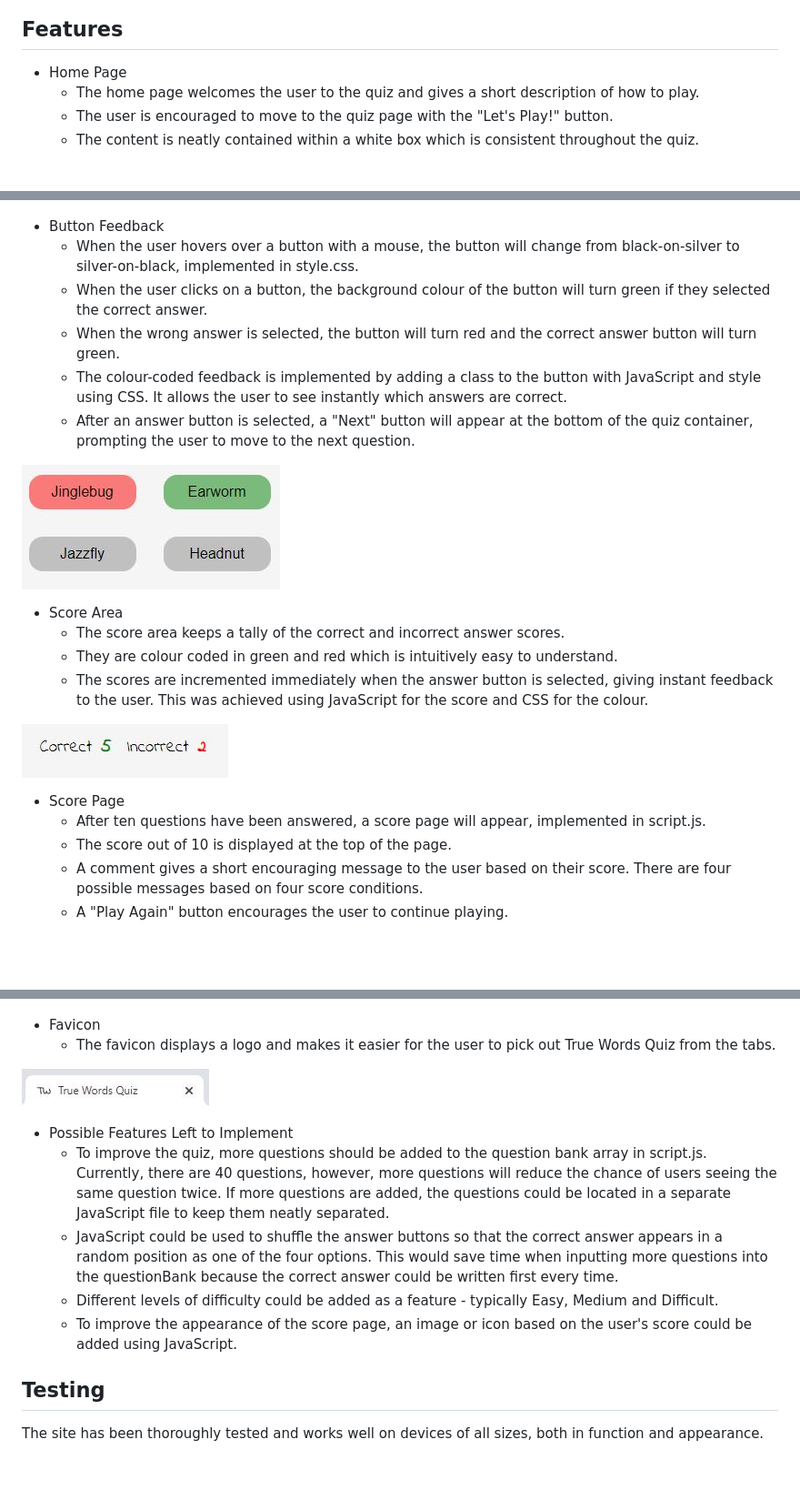
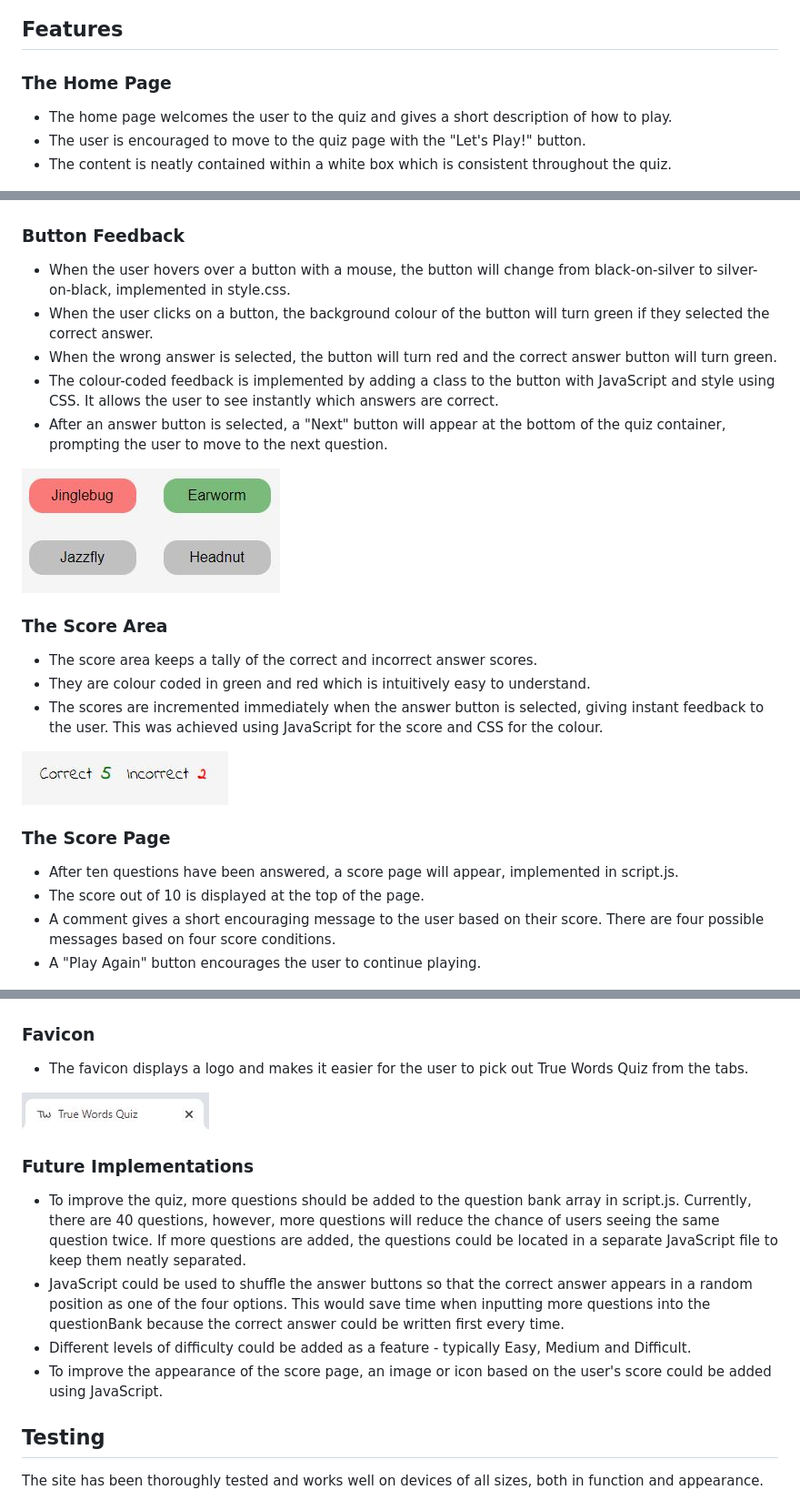
Before and after one commit to helenmurugan/true-words-quiz, a Markdown page: README.md, 3 parts joined by grey strips. Shown at 91% size. Drawn GitHub-style; blank space fills up the shorter version.

```diff
--- a/README.md
+++ b/README.md
@@ -34,10 +74,10 @@ During the planning stage, I used Excalidraw to create wireframes for each page
 ![Image of wireframe for score page](/documentation/planning-3.jpg)
 
 ## Features
-* Home Page
-    * The home page welcomes the user to the quiz and gives a short description of how to play.
-    * The user is encouraged to move to the quiz page with the "Let's Play!" button.
-    * The content is neatly contained within a white box which is consistent throughout the quiz.
+### The Home Page
+* The home page welcomes the user to the quiz and gives a short description of how to play.
+* The user is encouraged to move to the quiz page with the "Let's Play!" button.
+* The content is neatly contained within a white box which is consistent throughout the quiz.
 
 ![Image of home page](/documentation/home-page.jpg)
 
@@ -49,40 +89,40 @@ During the planning stage, I used Excalidraw to create wireframes for each page
 
 ![Image of quiz area contained within a box](/documentation/quiz-container.jpg)
 
-* Button Feedback
-    * When the user hovers over a button with a mouse, the button will change from black-on-silver to silver-on-black, implemented in style.css.
-    * When the user clicks on a button, the background colour of the button will turn green if they selected the correct answer.
-    * When the wrong answer is selected, the button will turn red and the correct answer button will turn green.
-    * The colour-coded feedback is implemented by adding a class to the button with JavaScript and style using CSS. It allows the user to see instantly which answers are correct.
-    * After an answer button is selected, a "Next" button will appear at the bottom of the quiz container, prompting the user to move to the next question.
+### Button Feedback
+* When the user hovers over a button with a mouse, the button will change from black-on-silver to silver-on-black, implemented in style.css.
+* When the user clicks on a button, the background colour of the button will turn green if they selected the correct answer.
+* When the wrong answer is selected, the button will turn red and the correct answer button will turn green.
+* The colour-coded feedback is implemented by adding a class to the button with JavaScript and style using CSS. It allows the user to see instantly which answers are correct.
+* After an answer button is selected, a "Next" button will appear at the bottom of the quiz container, prompting the user to move to the next question.
 
 ![Image showing green and red coloured buttons for correct and incorrect feedback](/documentation/background-colour-feedback.jpg)
 
-* Score Area
-    * The score area keeps a tally of the correct and incorrect answer scores.
-    * They are colour coded in green and red which is intuitively easy to understand.
-    * The scores are incremented immediately when the answer button is selected, giving instant feedback to the user. This was achieved using JavaScript for the score and CSS for the colour.
+### The Score Area
+* The score area keeps a tally of the correct and incorrect answer scores.
+* They are colour coded in green and red which is intuitively easy to understand.
+* The scores are incremented immediately when the answer button is selected, giving instant feedback to the user. This was achieved using JavaScript for the score and CSS for the colour.
 
 ![Image of score area](/documentation/score-area.jpg)
 
-* Score Page
-    * After ten questions have been answered, a score page will appear, implemented in script.js.
-    * The score out of 10 is displayed at the top of the page.
-    * A comment gives a short encouraging message to the user based on their score. There are four possible messages based on four score conditions.
-    * A "Play Again" button encourages the user to continue playing.
+### The Score Page
+* After ten questions have been answered, a score page will appear, implemented in script.js.
+* The score out of 10 is displayed at the top of the page.
+* A comment gives a short encouraging message to the user based on their score. There are four possible messages based on four score conditions.
+* A "Play Again" button encourages the user to continue playing.
 
 ![Image of score page](/documentation/score-page.jpg)
 
-* Favicon
-    * The favicon displays a logo and makes it easier for the user to pick out True Words Quiz from the tabs.
+### Favicon
+* The favicon displays a logo and makes it easier for the user to pick out True Words Quiz from the tabs.
 
 ![Image of favicon](/documentation/favicon.jpg)
 
-* Possible Features Left to Implement
-    * To improve the quiz, more questions should be added to the question bank array in script.js. Currently, there are 40 questions, however, more questions will reduce the chance of users seeing the same question twice. If more questions are added, the questions could be located in a separate JavaScript file to keep them neatly separated.
-    * JavaScript could be used to shuffle the answer buttons so that the correct answer appears in a random position as one of the four options. This would save time when inputting more questions into the questionBank because the correct answer could be written first every time.
-    * Different levels of difficulty could be added as a feature - typically Easy, Medium and Difficult.
-    * To improve the appearance of the score page, an image or icon based on the user's score could be added using JavaScript.
+### Future Implementations
+* To improve the quiz, more questions should be added to the question bank array in script.js. Currently, there are 40 questions, however, more questions will reduce the chance of users seeing the same question twice. If more questions are added, the questions could be located in a separate JavaScript file to keep them neatly separated.
+* JavaScript could be used to shuffle the answer buttons so that the correct answer appears in a random position as one of the four options. This would save time when inputting more questions into the questionBank because the correct answer could be written first every time.
+* Different levels of difficulty could be added as a feature - typically Easy, Medium and Difficult.
+* To improve the appearance of the score page, an image or icon based on the user's score could be added using JavaScript.
 
 ## Testing
 The site has been thoroughly tested and works well on devices of all sizes, both in function and appearance.
```
Also changed, not shown: other parts of README.md (+70 -29 lines).
